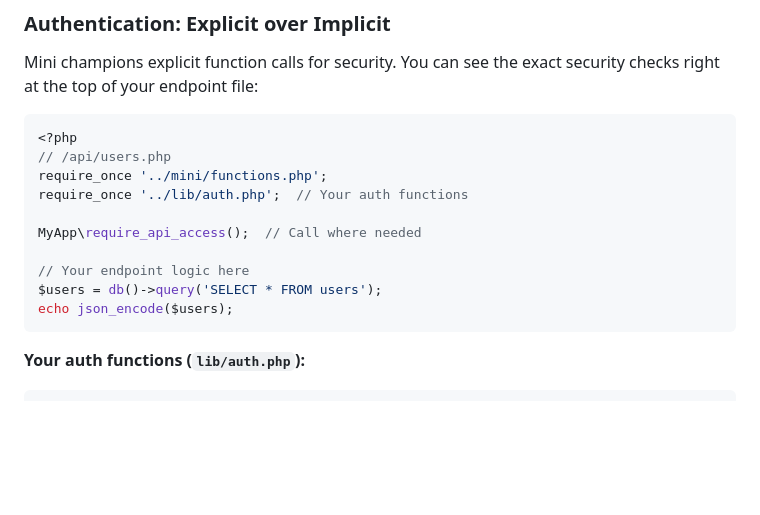
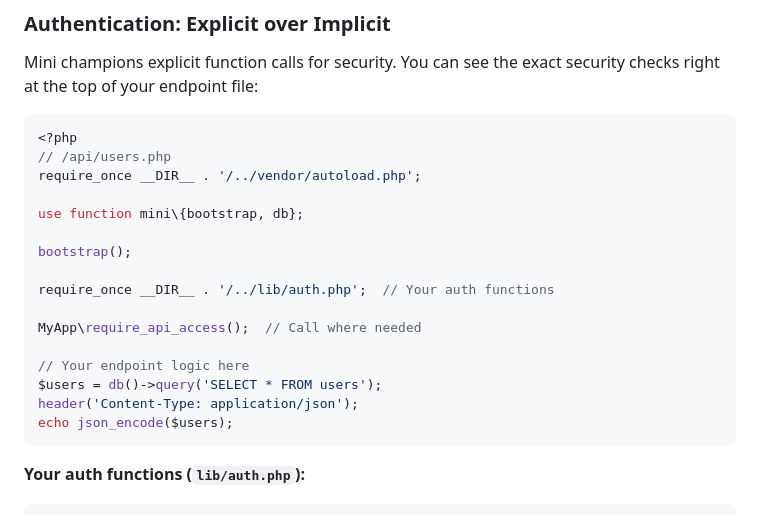
Before and after one commit to frodeborli/fubber-mini, a Markdown page: README.md, the part around one of its changes. GitHub-like rendering; blank space fills up the shorter version.

````diff
--- a/README.md
+++ b/README.md
@@ -734,13 +753,19 @@ Mini champions explicit function calls for security. You can see the exact secur
 ```php
 <?php
 // /api/users.php
-require_once '../mini/functions.php';
-require_once '../lib/auth.php';  // Your auth functions
+require_once __DIR__ . '/../vendor/autoload.php';
+
+use function mini\{bootstrap, db};
+
+bootstrap();
+
+require_once __DIR__ . '/../lib/auth.php';  // Your auth functions
 
 MyApp\require_api_access();  // Call where needed
 
 // Your endpoint logic here
 $users = db()->query('SELECT * FROM users');
+header('Content-Type: application/json');
 echo json_encode($users);
 ```
 
````
Also changed, not shown: other parts of README.md (+27 -8 lines).
